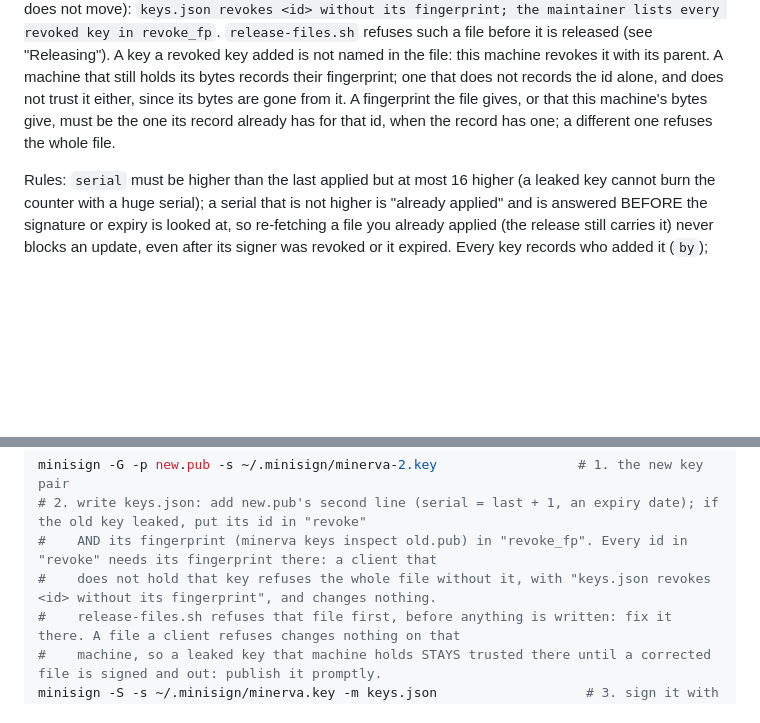
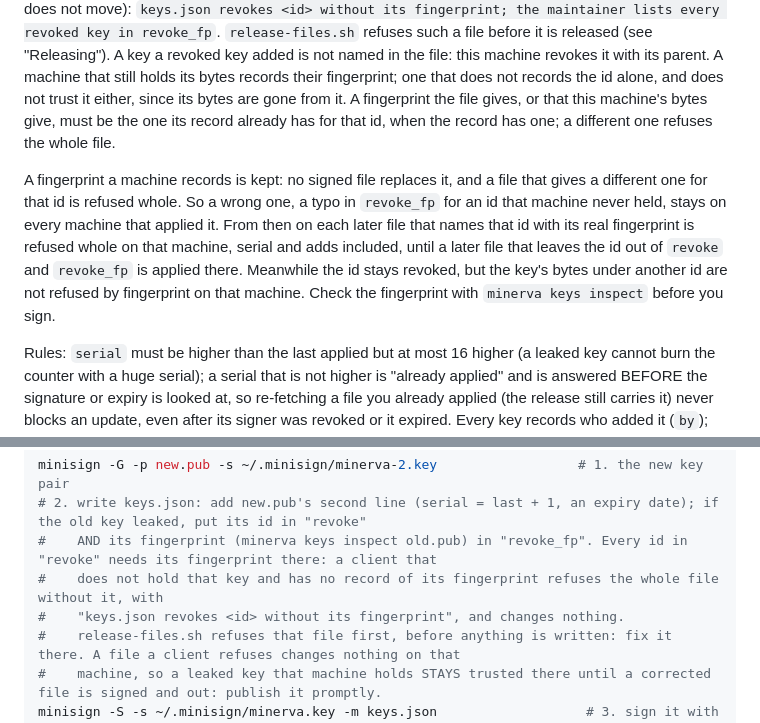
Before and after one commit to dxcently/Minerva, a Markdown page: installer/README.md, 2 parts joined by grey strips. Rendered like a GitHub page; blank space fills up the shorter version.

Commit message:
installer: a recorded fingerprint is kept for good; the README says what a wrong one does
A fingerprint a machine records is never replaced by a signed file, so a typo in revoke_fp for an id that machine
never held stays on every machine that applied it. A later file that names the id with its real fingerprint is then
refused whole there, until a later file leaves the id out. The README says so. Operator step 2 now says that a client
with a record of the fingerprint accepts a file without revoke_fp. No code changed.

```diff
--- a/installer/README.md
+++ b/installer/README.md
@@ -218,6 +218,12 @@ the file: this machine revokes it with its parent. A machine that still holds it
 the id alone, and does not trust it either, since its bytes are gone from it. A fingerprint the file gives, or that this machine's bytes give,
 must be the one its record already has for that id, when the record has one; a different one refuses the whole file.
 
+A fingerprint a machine records is kept: no signed file replaces it, and a file that gives a different one for that id is refused whole.
+So a wrong one, a typo in `revoke_fp` for an id that machine never held, stays on every machine that applied it. From then on each later
+file that names that id with its real fingerprint is refused whole on that machine, serial and adds included, until a later file that
+leaves the id out of `revoke` and `revoke_fp` is applied there. Meanwhile the id stays revoked, but the key's bytes under another id are
+not refused by fingerprint on that machine. Check the fingerprint with `minerva keys inspect` before you sign.
+
 Rules: `serial` must be higher than the last applied but at most 16 higher (a leaked key cannot burn the counter with a huge
 serial); a serial that is not higher is "already applied" and is answered BEFORE the signature or expiry is looked at, so
 re-fetching a file you already applied (the release still carries it) never blocks an update, even after its signer was revoked
@@ -271,7 +277,8 @@ itself. The answers and the step-up that allows the page to do this at all are i
 minisign -G -p new.pub -s ~/.minisign/minerva-2.key                  # 1. the new key pair
 # 2. write keys.json: add new.pub's second line (serial = last + 1, an expiry date); if the old key leaked, put its id in "revoke"
 #    AND its fingerprint (minerva keys inspect old.pub) in "revoke_fp". Every id in "revoke" needs its fingerprint there: a client that
-#    does not hold that key refuses the whole file without it, with "keys.json revokes <id> without its fingerprint", and changes nothing.
+#    does not hold that key and has no record of its fingerprint refuses the whole file without it, with
+#    "keys.json revokes <id> without its fingerprint", and changes nothing.
 #    release-files.sh refuses that file first, before anything is written: fix it there. A file a client refuses changes nothing on that
 #    machine, so a leaked key that machine holds STAYS trusted there until a corrected file is signed and out: publish it promptly.
 minisign -S -s ~/.minisign/minerva.key -m keys.json                   # 3. sign it with a key members already trust (the OLD one)
```
